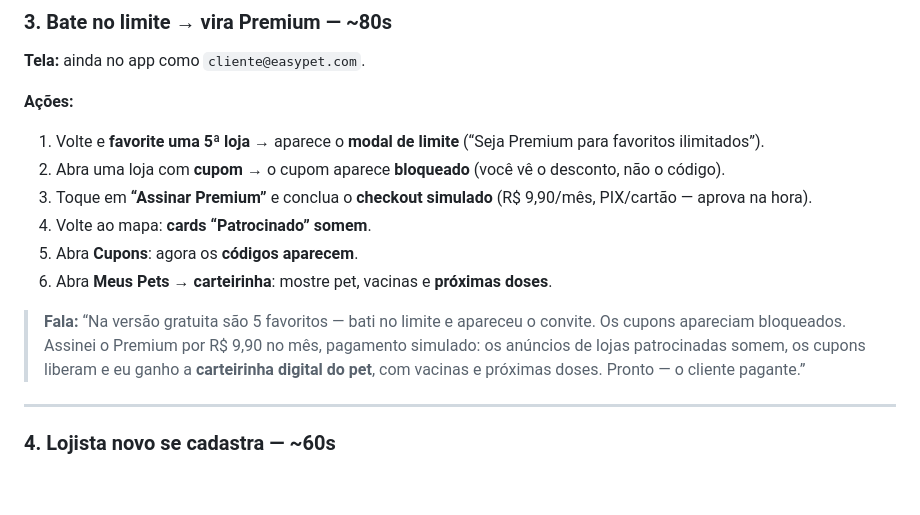
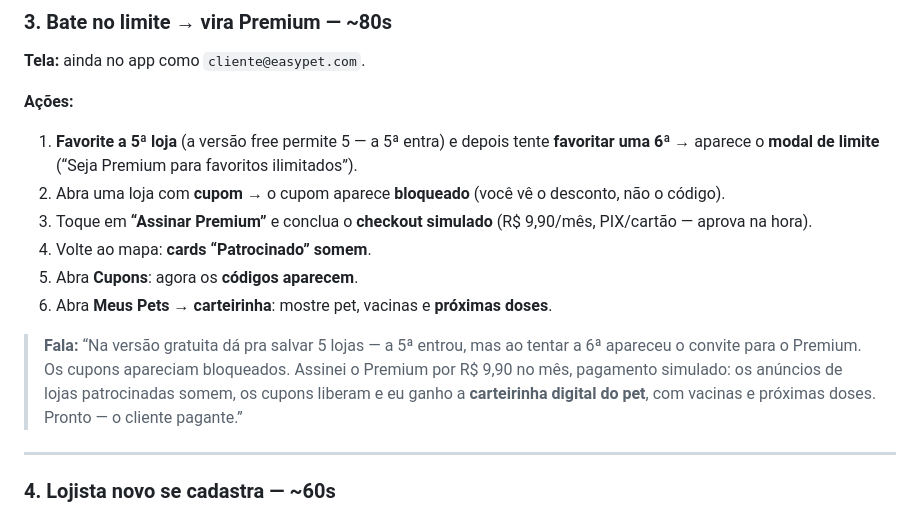
Before and after one commit to Tayouza/easy-pet, a Markdown page: docs/ROTEIRO-DEMO.md, the part around the change. Drawn GitHub-style; blank space fills up the shorter version.

Commit message:
Roteiro da demo: limite free bloqueia o 6º favorito
Co-Authored-By: Claude Opus 5.5 <noreply@anthropic.com>

```diff
--- a/docs/ROTEIRO-DEMO.md
+++ b/docs/ROTEIRO-DEMO.md
@@ -78,8 +78,8 @@ site. Se precisar, o próprio Supabase Studio (`:54323`) serve de prova de que o
 **Tela:** ainda no app como `cliente@easypet.com`.
 
 **Ações:**
-1. Volte e **favorite uma 5ª loja** → aparece o **modal de limite** (“Seja Premium para favoritos
-   ilimitados”).
+1. **Favorite a 5ª loja** (a versão free permite 5 — a 5ª entra) e depois tente **favoritar uma 6ª**
+   → aparece o **modal de limite** (“Seja Premium para favoritos ilimitados”).
 2. Abra uma loja com **cupom** → o cupom aparece **bloqueado** (você vê o desconto, não o código).
 3. Toque em **“Assinar Premium”** e conclua o **checkout simulado** (R$ 9,90/mês, PIX/cartão —
    aprova na hora).
@@ -87,10 +87,10 @@ site. Se precisar, o próprio Supabase Studio (`:54323`) serve de prova de que o
 5. Abra **Cupons**: agora os **códigos aparecem**.
 6. Abra **Meus Pets → carteirinha**: mostre pet, vacinas e **próximas doses**.
 
-> **Fala:** “Na versão gratuita são 5 favoritos — bati no limite e apareceu o convite. Os cupons
-> apareciam bloqueados. Assinei o Premium por R$ 9,90 no mês, pagamento simulado: os anúncios de
-> lojas patrocinadas somem, os cupons liberam e eu ganho a **carteirinha digital do pet**, com
-> vacinas e próximas doses. Pronto — o cliente pagante.”
+> **Fala:** “Na versão gratuita dá pra salvar 5 lojas — a 5ª entrou, mas ao tentar a 6ª apareceu o
+> convite para o Premium. Os cupons apareciam bloqueados. Assinei o Premium por R$ 9,90 no mês,
+> pagamento simulado: os anúncios de lojas patrocinadas somem, os cupons liberam e eu ganho a
+> **carteirinha digital do pet**, com vacinas e próximas doses. Pronto — o cliente pagante.”
 
 ---
 
```
